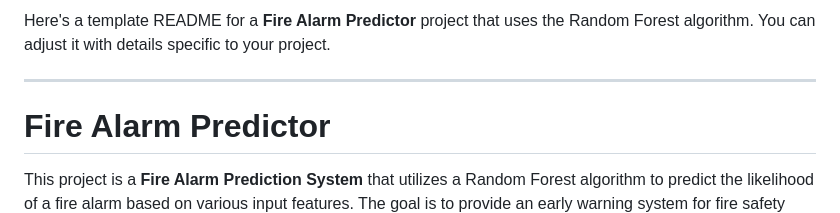
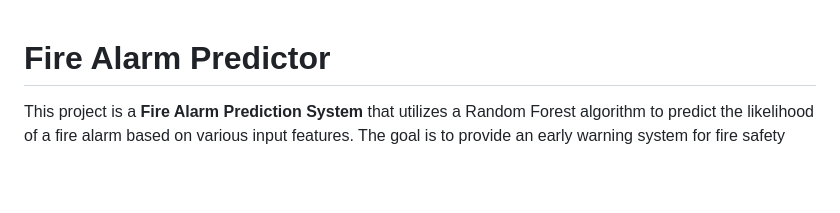
Before and after one commit to Swetha-2733/Machine-learning-project, a Markdown page: README.md, the part around the change. GitHub-like rendering; blank space fills up the shorter version.

```diff
--- a/README.md
+++ b/README.md
@@ -1,6 +1,4 @@
-Here's a template README for a **Fire Alarm Predictor** project that uses the Random Forest algorithm. You can adjust it with details specific to your project.
 
----
 
 # Fire Alarm Predictor
 
```
